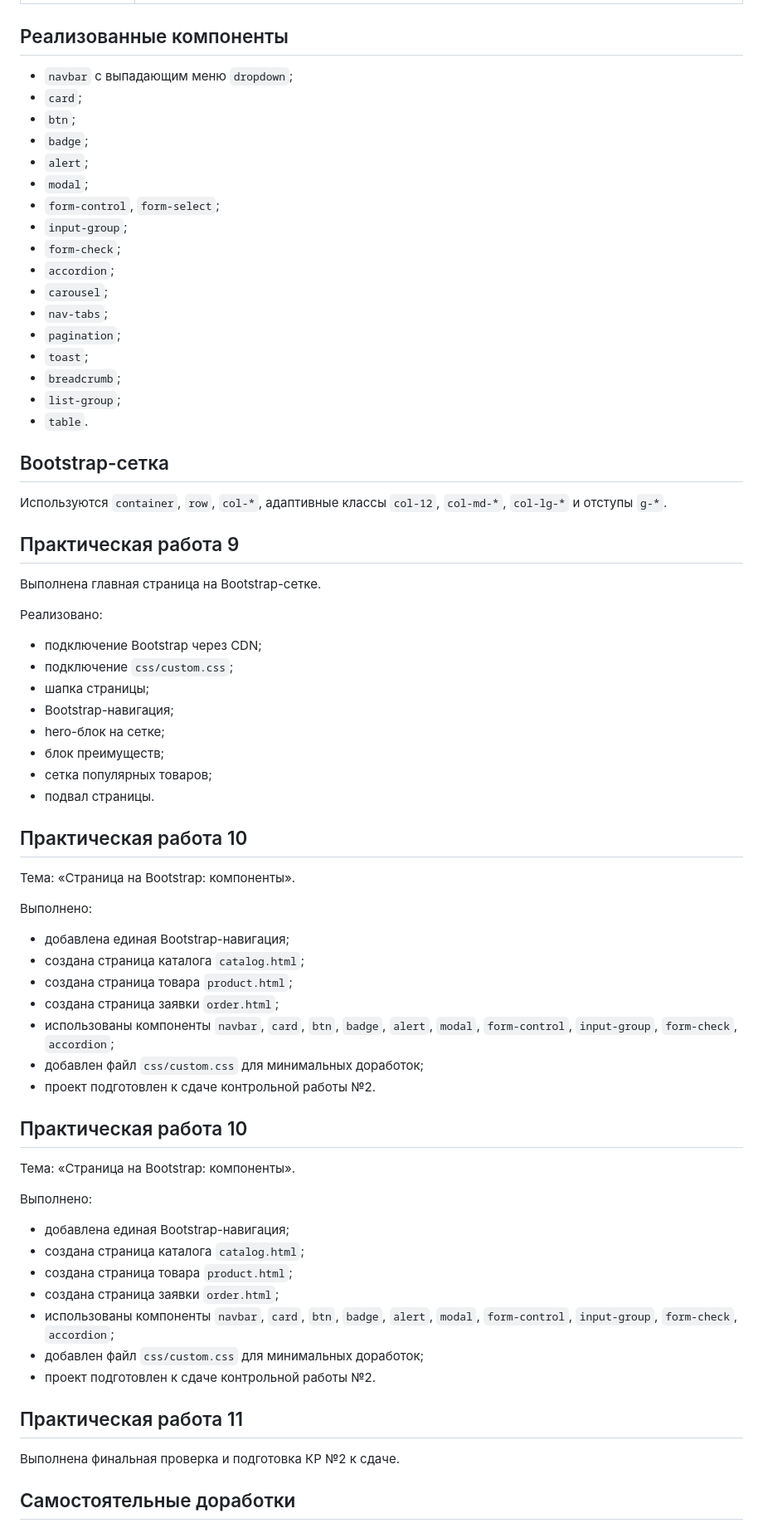
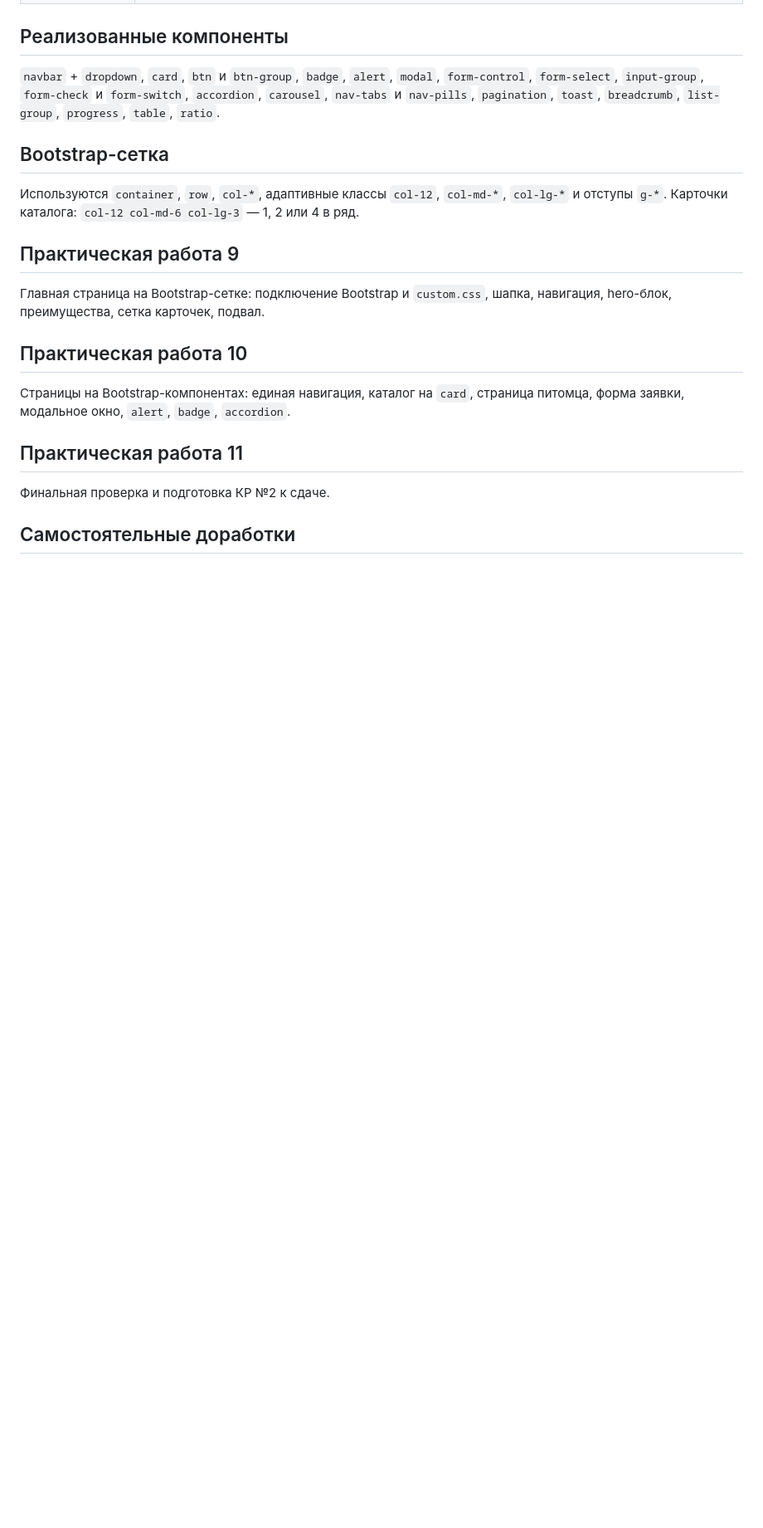
Before and after one commit to f1shi/kr2-bootstrap-shop, a Markdown page: README.md, the part around one of its changes. Shown at 83% size. Rendered like a GitHub page; blank space fills up the shorter version.

Commit message:
docs: update README for animal shelter theme

```diff
--- a/README.md
+++ b/README.md
@@ -77,74 +75,23 @@ kr2-bootstrap-shop/
 
 ## Реализованные компоненты
 
-- `navbar` с выпадающим меню `dropdown`;
-- `card`;
-- `btn`;
-- `badge`;
-- `alert`;
-- `modal`;
-- `form-control`, `form-select`;
-- `input-group`;
-- `form-check`;
-- `accordion`;
-- `carousel`;
-- `nav-tabs`;
-- `pagination`;
-- `toast`;
-- `breadcrumb`;
-- `list-group`;
-- `table`.
+`navbar` + `dropdown`, `card`, `btn` и `btn-group`, `badge`, `alert`, `modal`, `form-control`, `form-select`, `input-group`, `form-check` и `form-switch`, `accordion`, `carousel`, `nav-tabs` и `nav-pills`, `pagination`, `toast`, `breadcrumb`, `list-group`, `progress`, `table`, `ratio`.
 
 ## Bootstrap-сетка
 
-Используются `container`, `row`, `col-*`, адаптивные классы `col-12`, `col-md-*`, `col-lg-*` и отступы `g-*`.
+Используются `container`, `row`, `col-*`, адаптивные классы `col-12`, `col-md-*`, `col-lg-*` и отступы `g-*`. Карточки каталога: `col-12 col-md-6 col-lg-3` — 1, 2 или 4 в ряд.
 
 ## Практическая работа 9
 
-Выполнена главная страница на Bootstrap-сетке.
-
-Реализовано:
-
-- подключение Bootstrap через CDN;
-- подключение `css/custom.css`;
-- шапка страницы;
-- Bootstrap-навигация;
-- hero-блок на сетке;
-- блок преимуществ;
-- сетка популярных товаров;
-- подвал страницы.
+Главная страница на Bootstrap-сетке: подключение Bootstrap и `custom.css`, шапка, навигация, hero-блок, преимущества, сетка карточек, подвал.
 
 ## Практическая работа 10
 
-Тема: «Страница на Bootstrap: компоненты».
-
-Выполнено:
-
-- добавлена единая Bootstrap-навигация;
-- создана страница каталога `catalog.html`;
-- создана страница товара `product.html`;
-- создана страница заявки `order.html`;
-- использованы компоненты `navbar`, `card`, `btn`, `badge`, `alert`, `modal`, `form-control`, `input-group`, `form-check`, `accordion`;
-- добавлен файл `css/custom.css` для минимальных доработок;
-- проект подготовлен к сдаче контрольной работы №2.
-
-## Практическая работа 10
-
-Тема: «Страница на Bootstrap: компоненты».
-
-Выполнено:
-
-- добавлена единая Bootstrap-навигация;
-- создана страница каталога `catalog.html`;
-- создана страница товара `product.html`;
-- создана страница заявки `order.html`;
-- использованы компоненты `navbar`, `card`, `btn`, `badge`, `alert`, `modal`, `form-control`, `input-group`, `form-check`, `accordion`;
-- добавлен файл `css/custom.css` для минимальных доработок;
-- проект подготовлен к сдаче контрольной работы №2.
+Страницы на Bootstrap-компонентах: единая навигация, каталог на `card`, страница питомца, форма заявки, модальное окно, `alert`, `badge`, `accordion`.
 
 ## Практическая работа 11
 
-Выполнена финальная проверка и подготовка КР №2 к сдаче.
+Финальная проверка и подготовка КР №2 к сдаче.
 
 ## Самостоятельные доработки
 
```
Also changed, not shown: other parts of README.md (+40 -39 lines).
